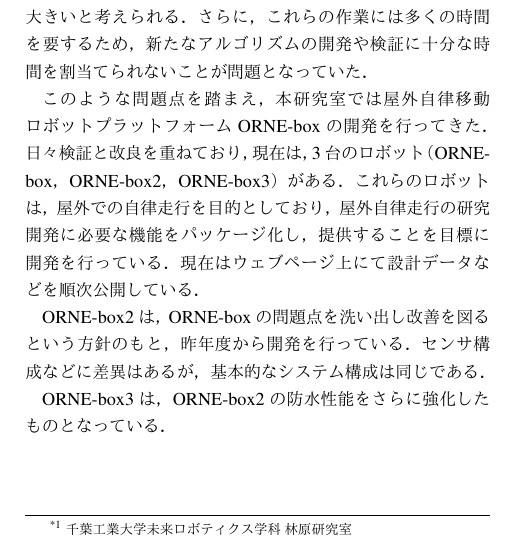
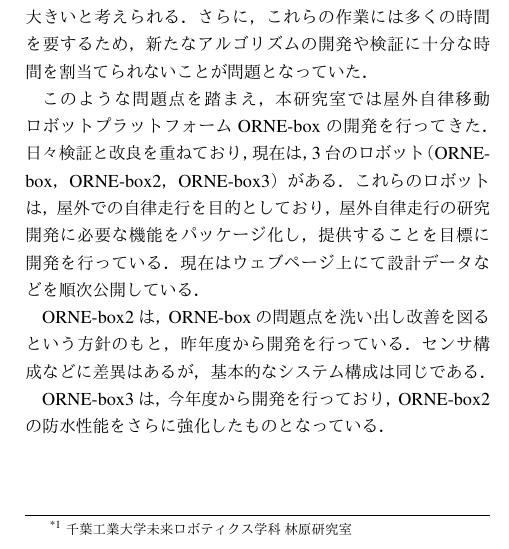
Before and after one commit to yuzukiimai/sympo_box2-box3, a LaTeX document (tc-sympo-sample.tex): part of one column of page 1 of 2, cut so that both start at the same text. The pictures show the PDF file out/tc-sympo-sample.pdf that the author committed with the source.

Commit message:
ロボットの説明追加

```diff
--- a/tc-sympo-sample.tex
+++ b/tc-sympo-sample.tex
@@ -59,7 +59,7 @@
 ORNE-box2 は，ORNE-box の問題点を洗い出し改善を図るという方針のもと，昨年度から開発を行っている．
 センサ構成などに差異はあるが，基本的なシステム構成は同じである．
 
-ORNE-box3 は，ORNE-box2 の防水性能をさらに強化したものとなっている．
+ORNE-box3 は，今年度から開発を行っており，ORNE-box2 の防水性能をさらに強化したものとなっている．
 
 \subsection{ハードウェア}
 次に，ORNE-box-Series の外観を，ハードウェア構成をに示す．
```
Also changed, not shown: out/tc-sympo-sample.pdf, 4 other files.
